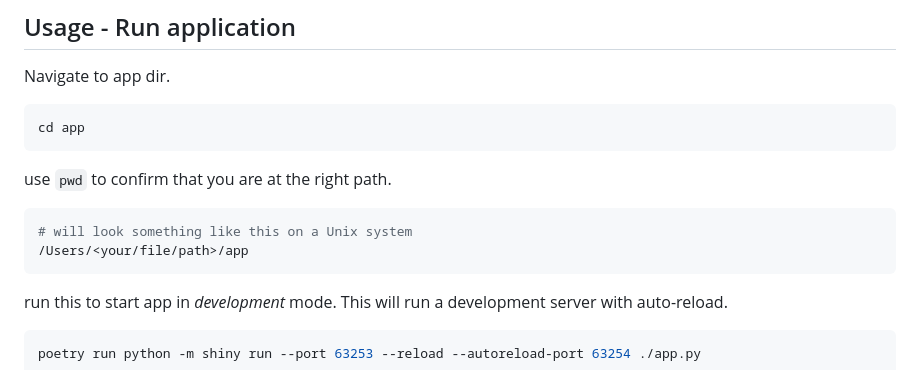
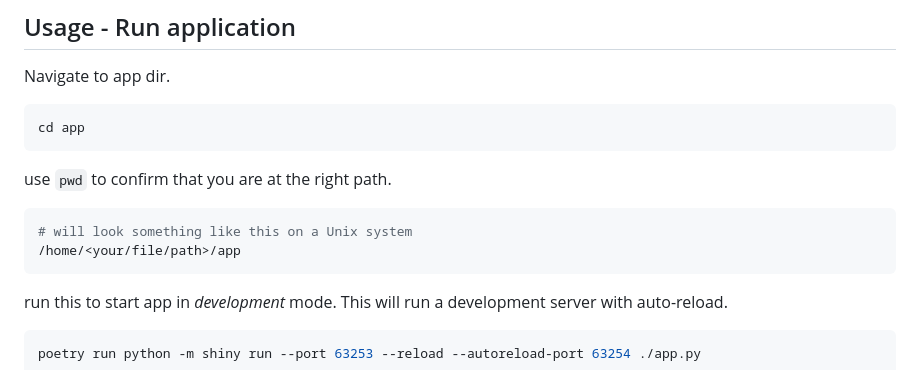
Before and after one commit to tamjid-ahsan/CSE6242_Team161_Application, a Markdown page: README.md, the part around the change. GitHub-like rendering.

````diff
--- a/README.md
+++ b/README.md
@@ -96,7 +96,7 @@ use `pwd` to confirm that you are at the right path.
 
 ```bash
 # will look something like this on a Unix system
-/Users/<your/file/path>/app
+/home/<your/file/path>/app
 ```
 
 run this to start app in <i>development</i> mode. This will run a development server with auto-reload.
````
